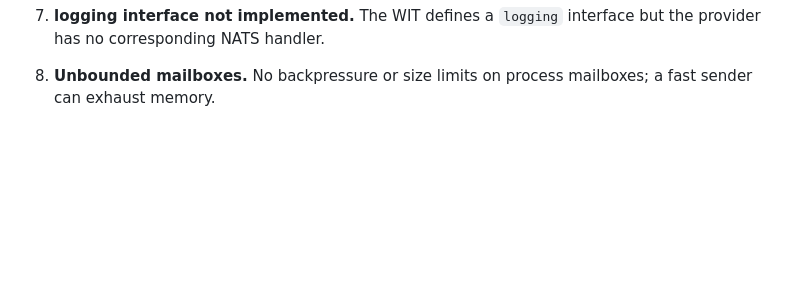
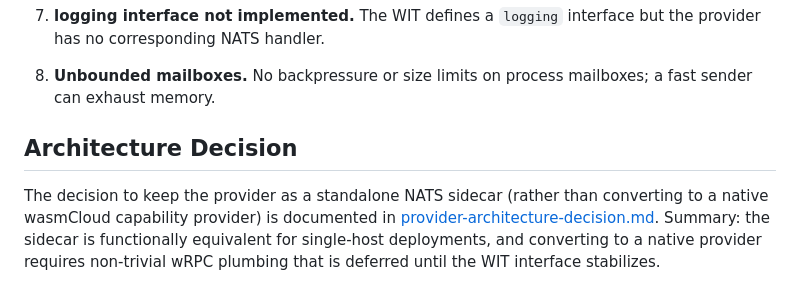
Before and after one commit to YonedaAI/japl, a Markdown page: docs/wasmcloud-integration.md, the part around the change. Rendered like a GitHub page; blank space fills up the shorter version.

Commit message:
Phase 14 Agent F: provider architecture decision — sidecar mode for current release
Co-Authored-By: Claude Opus 4.6 (1M context) <noreply@anthropic.com>

```diff
--- a/docs/wasmcloud-integration.md
+++ b/docs/wasmcloud-integration.md
@@ -174,3 +174,12 @@ The WADM manifest (`deploy/japl-provider.wadm.yaml`) declares:
 
 8. **Unbounded mailboxes.** No backpressure or size limits on process
    mailboxes; a fast sender can exhaust memory.
+
+## Architecture Decision
+
+The decision to keep the provider as a standalone NATS sidecar (rather than
+converting to a native wasmCloud capability provider) is documented in
+[provider-architecture-decision.md](provider-architecture-decision.md). Summary:
+the sidecar is functionally equivalent for single-host deployments, and
+converting to a native provider requires non-trivial wRPC plumbing that is
+deferred until the WIT interface stabilizes.
```
Also changed, not shown: docs/provider-architecture-decision.md (added, +64 -0 lines).
